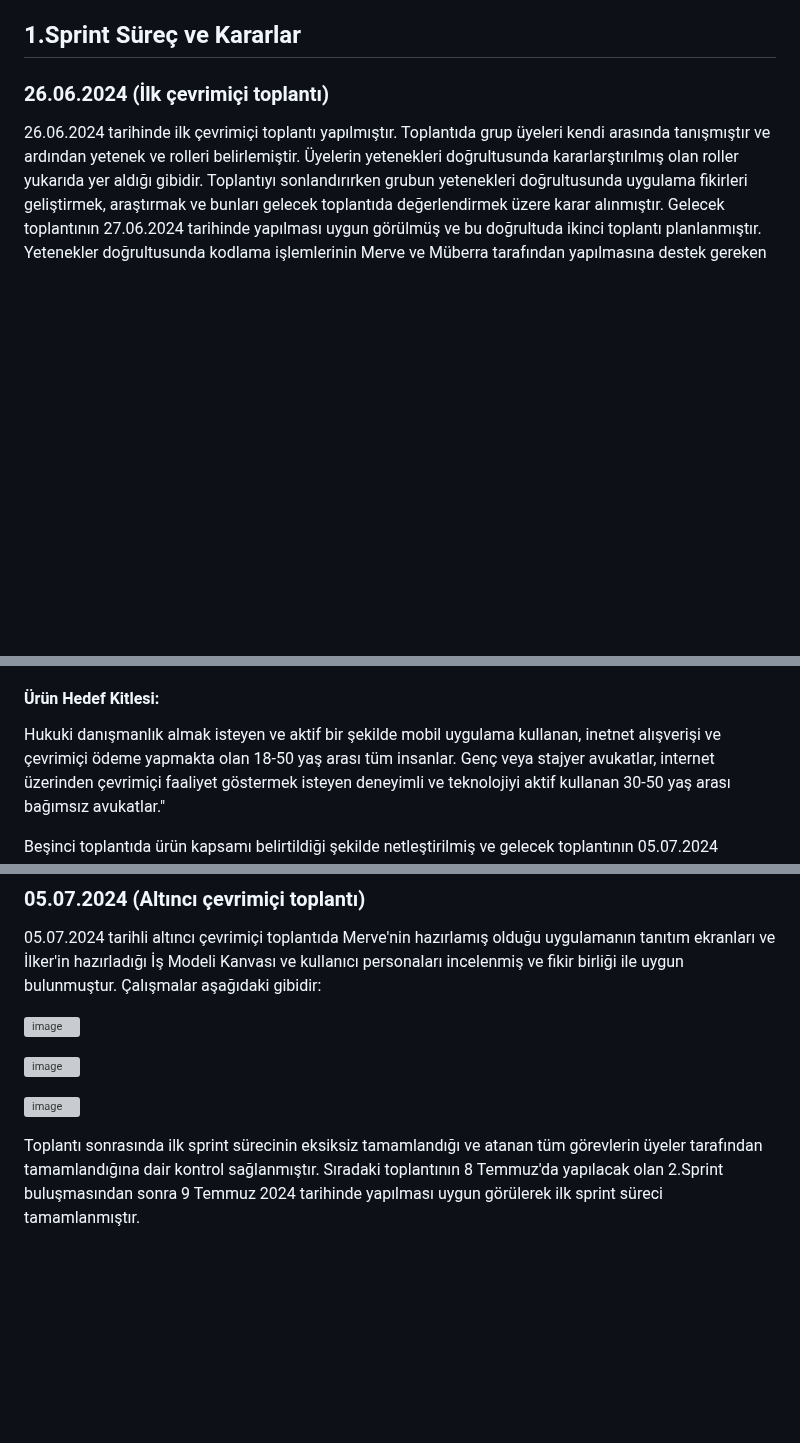
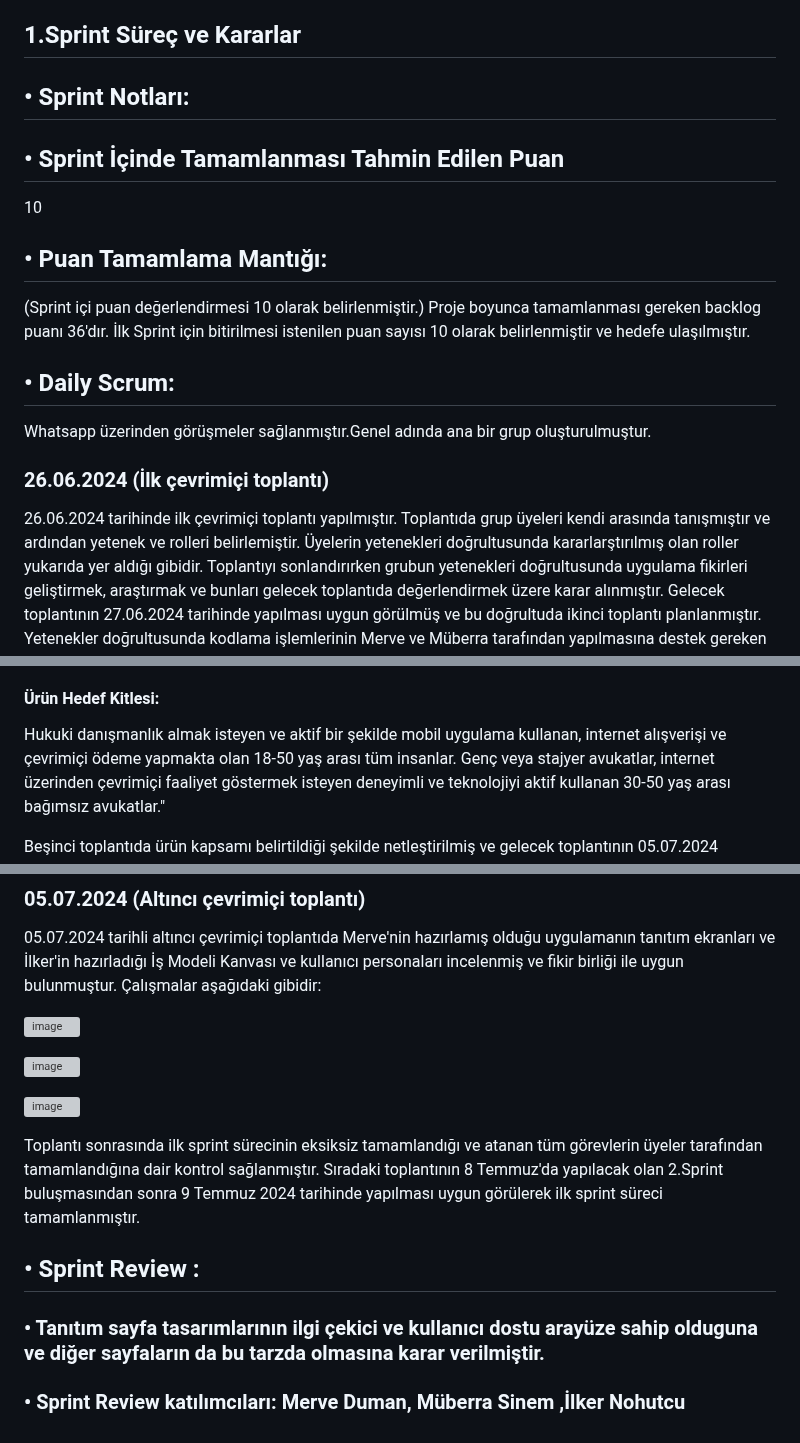
Before and after one commit to merveeduman/oua_bootcamp, a Markdown page: README.md, 3 parts joined by grey strips. GitHub-like rendering; blank space fills up the shorter version; grey boxes are pictures that could not be loaded.

```diff
--- a/README.md
+++ b/README.md
@@ -7,6 +7,17 @@ Müberra Sinem - Developer
 İbrahim Türker- Developer
 
 ## 1.Sprint Süreç ve Kararlar
+## • Sprint Notları:
+
+## • Sprint İçinde Tamamlanması Tahmin Edilen Puan
+ 10
+## • Puan Tamamlama Mantığı:
+(Sprint içi puan değerlendirmesi 10 olarak belirlenmiştir.)
+Proje boyunca tamamlanması gereken backlog puanı 36'dır. İlk Sprint için bitirilmesi istenilen puan sayısı 10 olarak belirlenmiştir ve hedefe ulaşılmıştır.
+## • Daily Scrum:
+Whatsapp üzerinden görüşmeler sağlanmıştır.Genel adında ana bir grup oluşturulmuştur.
+
+
 
 ### 26.06.2024 (İlk çevrimiçi toplantı)
 
@@ -51,7 +62,7 @@ Danışan açısından: Avukatlara geleneksel yollarla ve ağızdan ağıza sora
 Danışman açısından: Ürün, avukatlar açısından reklam verme yasağını delmeden çevrimiçi faaliyet gösterebilme imkanı sunmaktadır. Ülkenin farklı yerlerinden danışanlara hizmet verme imkanı sunmaktadır. İstihdam içerisinde yer bulamayan genç işsiz avukatların faaliyet gösterebileceği yeni bir alan sunmaktadır. Ödeme alma konusunda güvence sunmaktadır.
 
 #### Ürün Hedef Kitlesi:
-Hukuki danışmanlık almak isteyen ve aktif bir şekilde mobil uygulama kullanan, inetnet alışverişi ve çevrimiçi ödeme yapmakta olan 18-50 yaş arası tüm insanlar.
+Hukuki danışmanlık almak isteyen ve aktif bir şekilde mobil uygulama kullanan, internet alışverişi ve çevrimiçi ödeme yapmakta olan 18-50 yaş arası tüm insanlar.
 Genç veya stajyer avukatlar, internet üzerinden çevrimiçi faaliyet göstermek isteyen deneyimli ve teknolojiyi aktif kullanan 30-50 yaş arası bağımsız avukatlar."
 
 Beşinci toplantıda ürün kapsamı belirtildiği şekilde netleştirilmiş ve gelecek toplantının 05.07.2024 tarihinde yapılması uygun görülmüş ve bu doğrultuda altıncı toplantı planlanmıştır.
@@ -66,8 +77,8 @@ Beşinci toplantıda ürün kapsamı belirtildiği şekilde netleştirilmiş ve
 
 ![image](https://github.com/merveeduman/oua_bootcamp/assets/153215629/a65c59fd-13f8-4333-8336-0909de1c233a)
 
+Toplantı sonrasında ilk sprint sürecinin eksiksiz tamamlandığı ve atanan tüm görevlerin üyeler tarafından tamamlandığına dair kontrol sağlanmıştır. Sıradaki toplantının 8 Temmuz'da yapılacak olan 2.Sprint buluşmasından sonra 9 Temmuz 2024 tarihinde yapılması uygun görülerek ilk sprint süreci tamamlanmıştır.
 
-
-
-
-Toplantı sonrasında ilk sprint sürecinin eksiksiz tamamlandığı ve atanan tüm görevlerin üyeler tarafından tamamlandığına dair kontrol sağlanmıştır. Sıradaki toplantının 8 Temmuz'da yapılacak olan 2.Sprint buluşmasından sonra 9 Temmuz 2024 tarihinde yapılması uygun görülerek ilk sprint süreci tamamlanmıştır.
+## •  Sprint Review :
+### • Tanıtım sayfa tasarımlarının ilgi çekici ve kullanıcı dostu arayüze sahip olduguna ve diğer sayfaların da bu tarzda olmasına karar verilmiştir.
+### • Sprint Review katılımcıları: Merve Duman, Müberra Sinem ,İlker Nohutcu
```
